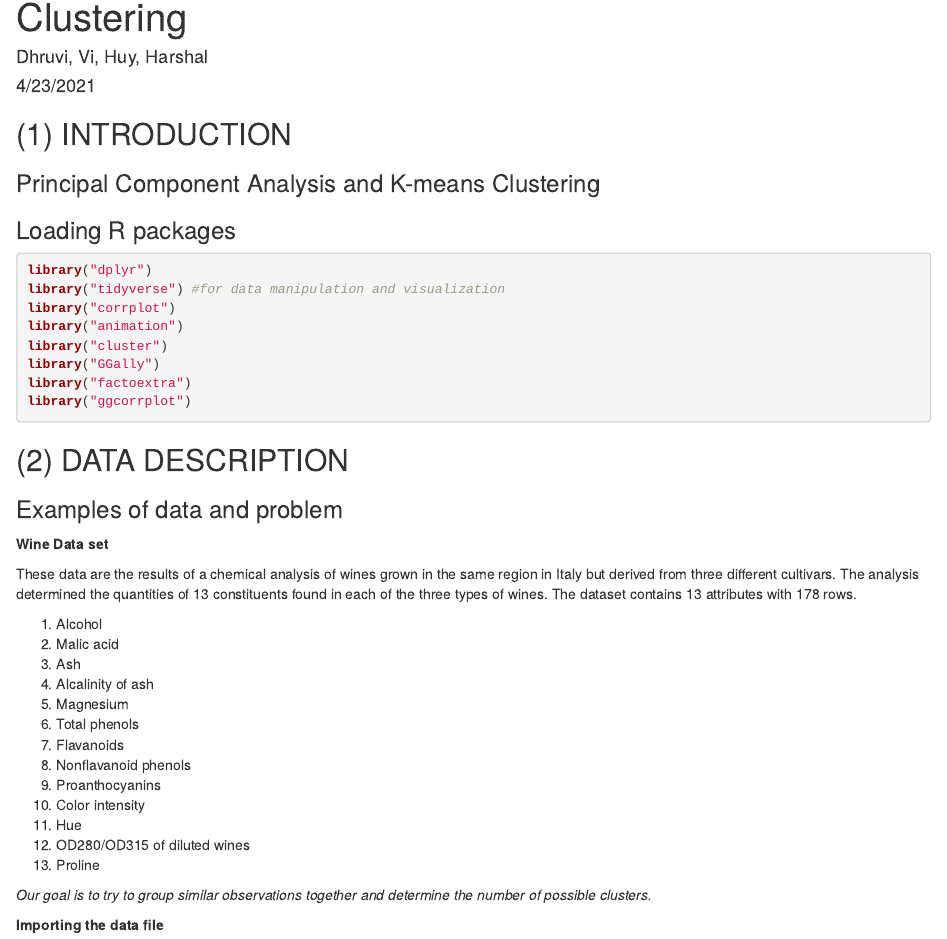
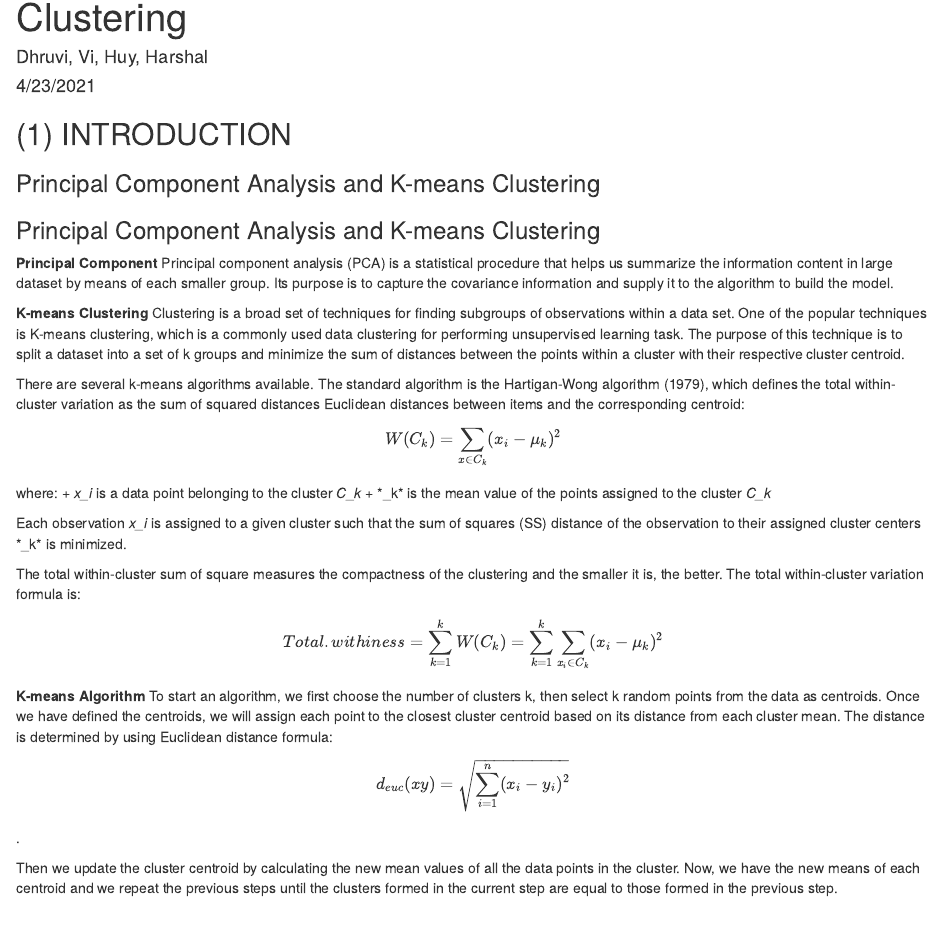
Before and after one commit to hdhelia/Linear-Regression-TE1, an R Markdown document (Team essay 5/essay5.Rmd): the page in a window 1100 px wide, from 70 px down. Rendered offline with R 4.5, knitr and Pandoc, with nearby package versions; some code elsewhere in the file could not run offline.

Commit message:
Update essay5.Rmd

```diff
--- a/Team essay 5/essay5.Rmd
+++ b/Team essay 5/essay5.Rmd
@@ -8,7 +8,29 @@ output: html_document
 ## (1) INTRODUCTION
 
 ### Principal Component Analysis and K-means Clustering
+### Principal Component Analysis and K-means Clustering
+**Principal Component**
+Principal component analysis (PCA) is a statistical procedure that helps us summarize the information content in large dataset by means of each smaller group. Its purpose is to capture the covariance information and supply it to the algorithm to build the model.
 
+**K-means Clustering**
+Clustering is a broad set of techniques for finding subgroups of observations within a data set. One of the popular techniques is K-means clustering, which is a commonly used data clustering for performing unsupervised learning task. The purpose of this technique is to split a dataset into a set of k groups and minimize the sum of distances between the points within a cluster with their respective cluster centroid.
+
+There are several k-means algorithms available. The standard algorithm is the Hartigan-Wong algorithm (1979), which defines the total within-cluster variation as the sum of squared distances Euclidean distances between items and the corresponding centroid:
+$$ W(C_k) = \sum_{x \in C_k}(x_i - \mu_k)^2 $$
+where:
+ + *x_i* is a data point belonging to the cluster *C_k*
+ + *\mu_k* is the mean value of the points assigned to the cluster *C_k*
+
+Each observation *x_i* is assigned to a given cluster such that the sum of squares (SS) distance of the observation to their assigned cluster centers *\mu_k* is minimized.
+
+The total within-cluster sum of square measures the compactness of the clustering and the smaller it is, the better. The total within-cluster variation formula is:
+$$ Total.withiness = \sum^{k}_{k=1}W(C_k) = \sum^{k}_{k=1}\sum_{x_i \in C_k}(x_i - \mu_k)^2 $$
+
+**K-means Algorithm**
+To start an algorithm, we first choose the number of clusters k, then select k random points from the data as centroids. Once we have defined the centroids, we will assign each point to the closest cluster centroid based on its distance from each cluster mean. The distance is determined by using Euclidean distance formula:
+$$ d_{euc}(xy) = \sqrt{ \sum^{n}_{i=1}(x_i-y_i)^2} $$.
+
+Then we update the cluster centroid by calculating the new mean values of all the data points in the cluster. Now, we have the new means of each centroid and we repeat the previous steps until the clusters formed in the current step are equal to those formed in the previous step.
 
 ### Loading R packages
 
```
